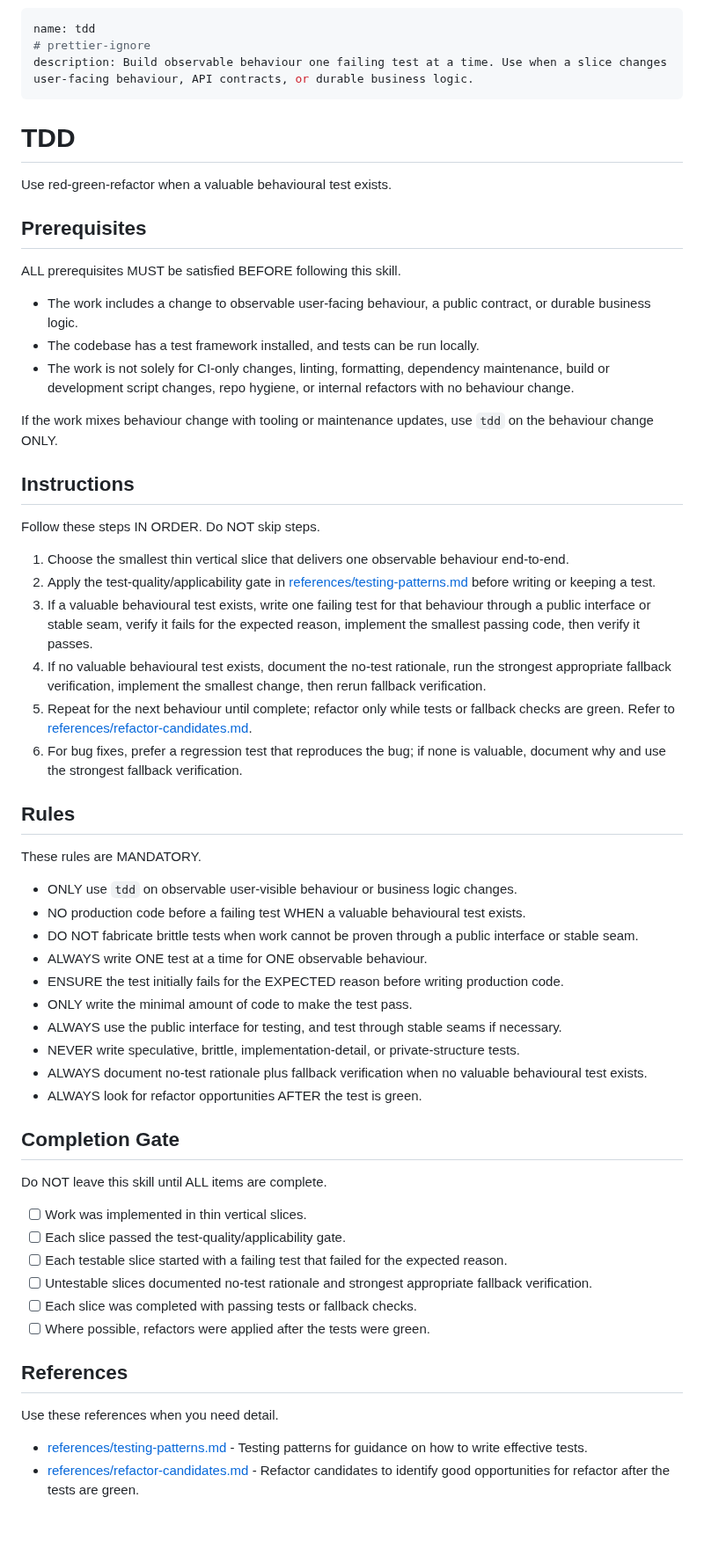
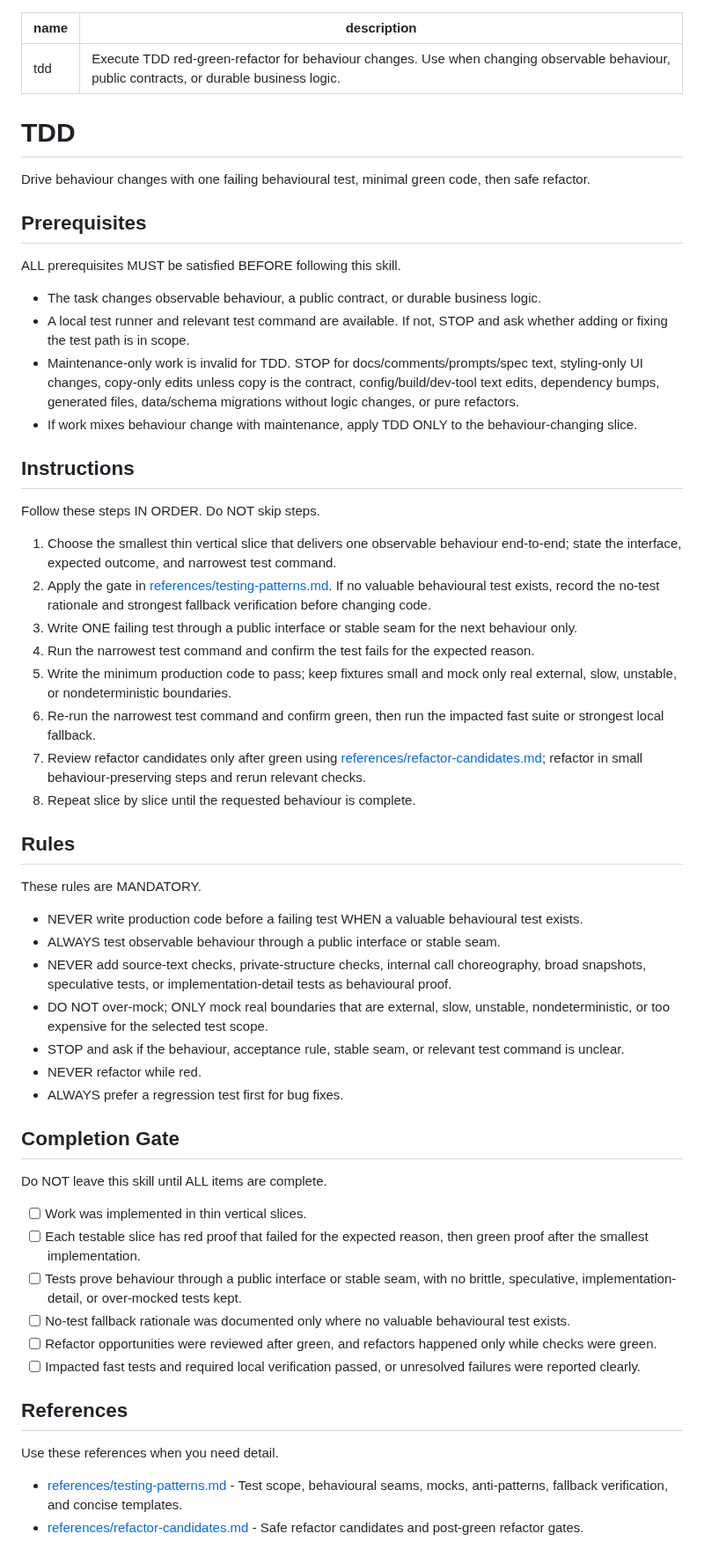
Before and after one commit to moonpixels/propulsion, a Markdown page: skills/tdd/SKILL.md, the part around the change. Shown at 88% size. GitHub-like rendering; blank space fills up the shorter version.

Commit message:
Skill improvements

```diff
--- a/skills/tdd/SKILL.md
+++ b/skills/tdd/SKILL.md
@@ -1,63 +1,60 @@
 ---
 name: tdd
-# prettier-ignore
-description: Build observable behaviour one failing test at a time. Use when a slice changes user-facing behaviour, API contracts, or durable business logic.
+description: Execute TDD red-green-refactor for behaviour changes. Use when changing observable behaviour, public contracts, or durable business logic.
 ---
 
 # TDD
 
-Use red-green-refactor when a valuable behavioural test exists.
+Drive behaviour changes with one failing behavioural test, minimal green code, then safe refactor.
 
 ## Prerequisites
 
 ALL prerequisites MUST be satisfied BEFORE following this skill.
 
-- The work includes a change to observable user-facing behaviour, a public contract, or durable business logic.
-- The codebase has a test framework installed, and tests can be run locally.
-- The work is not solely for CI-only changes, linting, formatting, dependency maintenance, build or development script changes, repo hygiene, or internal refactors with no behaviour change.
-
-If the work mixes behaviour change with tooling or maintenance updates, use `tdd` on the behaviour change ONLY.
+- The task changes observable behaviour, a public contract, or durable business logic.
+- A local test runner and relevant test command are available. If not, STOP and ask whether adding or fixing the test path is in scope.
+- Maintenance-only work is invalid for TDD. STOP for docs/comments/prompts/spec text, styling-only UI changes, copy-only edits unless copy is the contract, config/build/dev-tool text edits, dependency bumps, generated files, data/schema migrations without logic changes, or pure refactors.
+- If work mixes behaviour change with maintenance, apply TDD ONLY to the behaviour-changing slice.
 
 ## Instructions
 
 Follow these steps IN ORDER. Do NOT skip steps.
 
-1. Choose the smallest thin vertical slice that delivers one observable behaviour end-to-end.
-2. Apply the test-quality/applicability gate in [references/testing-patterns.md](references/testing-patterns.md) before writing or keeping a test.
-3. If a valuable behavioural test exists, write one failing test for that behaviour through a public interface or stable seam, verify it fails for the expected reason, implement the smallest passing code, then verify it passes.
-4. If no valuable behavioural test exists, document the no-test rationale, run the strongest appropriate fallback verification, implement the smallest change, then rerun fallback verification.
-5. Repeat for the next behaviour until complete; refactor only while tests or fallback checks are green. Refer to [references/refactor-candidates.md](references/refactor-candidates.md).
-6. For bug fixes, prefer a regression test that reproduces the bug; if none is valuable, document why and use the strongest fallback verification.
+1. Choose the smallest thin vertical slice that delivers one observable behaviour end-to-end; state the interface, expected outcome, and narrowest test command.
+2. Apply the gate in [references/testing-patterns.md](references/testing-patterns.md). If no valuable behavioural test exists, record the no-test rationale and strongest fallback verification before changing code.
+3. Write ONE failing test through a public interface or stable seam for the next behaviour only.
+4. Run the narrowest test command and confirm the test fails for the expected reason.
+5. Write the minimum production code to pass; keep fixtures small and mock only real external, slow, unstable, or nondeterministic boundaries.
+6. Re-run the narrowest test command and confirm green, then run the impacted fast suite or strongest local fallback.
+7. Review refactor candidates only after green using [references/refactor-candidates.md](references/refactor-candidates.md); refactor in small behaviour-preserving steps and rerun relevant checks.
+8. Repeat slice by slice until the requested behaviour is complete.
 
 ## Rules
 
 These rules are MANDATORY.
 
-- ONLY use `tdd` on observable user-visible behaviour or business logic changes.
-- NO production code before a failing test WHEN a valuable behavioural test exists.
-- DO NOT fabricate brittle tests when work cannot be proven through a public interface or stable seam.
-- ALWAYS write ONE test at a time for ONE observable behaviour.
-- ENSURE the test initially fails for the EXPECTED reason before writing production code.
-- ONLY write the minimal amount of code to make the test pass.
-- ALWAYS use the public interface for testing, and test through stable seams if necessary.
-- NEVER write speculative, brittle, implementation-detail, or private-structure tests.
-- ALWAYS document no-test rationale plus fallback verification when no valuable behavioural test exists.
-- ALWAYS look for refactor opportunities AFTER the test is green.
+- NEVER write production code before a failing test WHEN a valuable behavioural test exists.
+- ALWAYS test observable behaviour through a public interface or stable seam.
+- NEVER add source-text checks, private-structure checks, internal call choreography, broad snapshots, speculative tests, or implementation-detail tests as behavioural proof.
+- DO NOT over-mock; ONLY mock real boundaries that are external, slow, unstable, nondeterministic, or too expensive for the selected test scope.
+- STOP and ask if the behaviour, acceptance rule, stable seam, or relevant test command is unclear.
+- NEVER refactor while red.
+- ALWAYS prefer a regression test first for bug fixes.
 
 ## Completion Gate
 
 Do NOT leave this skill until ALL items are complete.
 
 - [ ] Work was implemented in thin vertical slices.
-- [ ] Each slice passed the test-quality/applicability gate.
-- [ ] Each testable slice started with a failing test that failed for the expected reason.
-- [ ] Untestable slices documented no-test rationale and strongest appropriate fallback verification.
-- [ ] Each slice was completed with passing tests or fallback checks.
-- [ ] Where possible, refactors were applied after the tests were green.
+- [ ] Each testable slice has red proof that failed for the expected reason, then green proof after the smallest implementation.
+- [ ] Tests prove behaviour through a public interface or stable seam, with no brittle, speculative, implementation-detail, or over-mocked tests kept.
+- [ ] No-test fallback rationale was documented only where no valuable behavioural test exists.
+- [ ] Refactor opportunities were reviewed after green, and refactors happened only while checks were green.
+- [ ] Impacted fast tests and required local verification passed, or unresolved failures were reported clearly.
 
 ## References
 
 Use these references when you need detail.
 
-- [references/testing-patterns.md](references/testing-patterns.md) - Testing patterns for guidance on how to write effective tests.
-- [references/refactor-candidates.md](references/refactor-candidates.md) - Refactor candidates to identify good opportunities for refactor after the tests are green.
+- [references/testing-patterns.md](references/testing-patterns.md) - Test scope, behavioural seams, mocks, anti-patterns, fallback verification, and concise templates.
+- [references/refactor-candidates.md](references/refactor-candidates.md) - Safe refactor candidates and post-green refactor gates.
```
Also changed, not shown: 1 other file.
